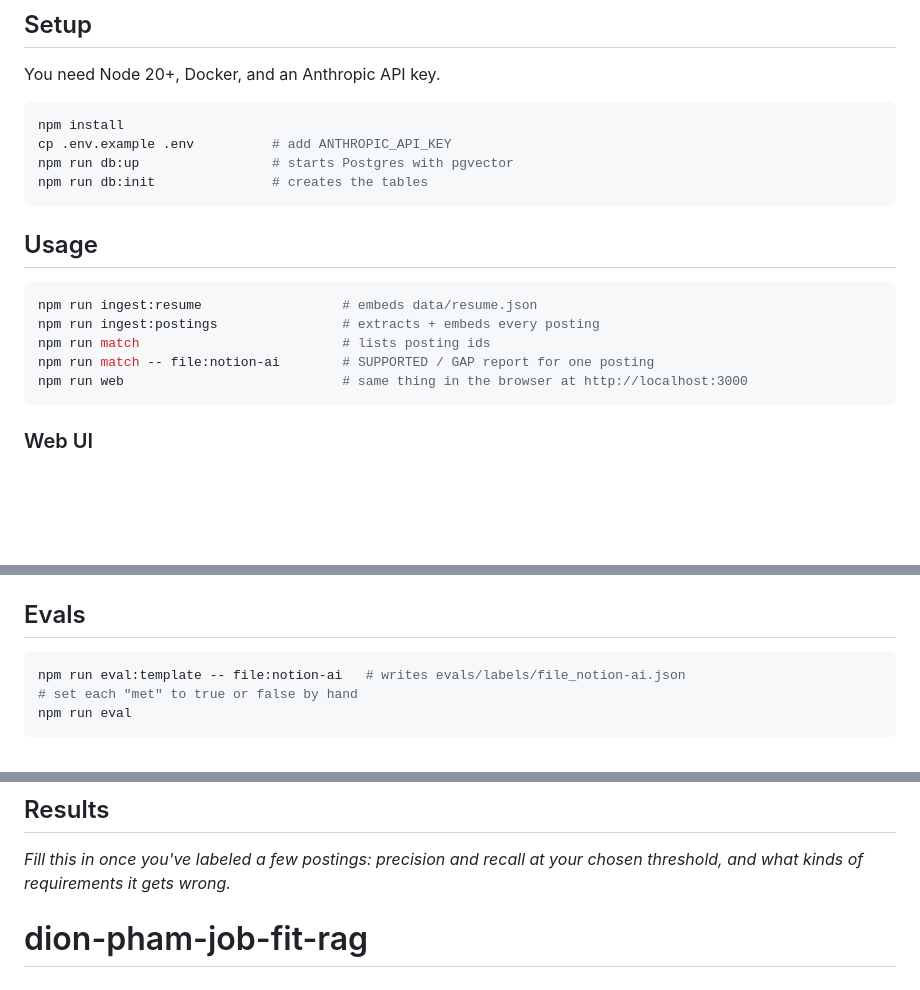
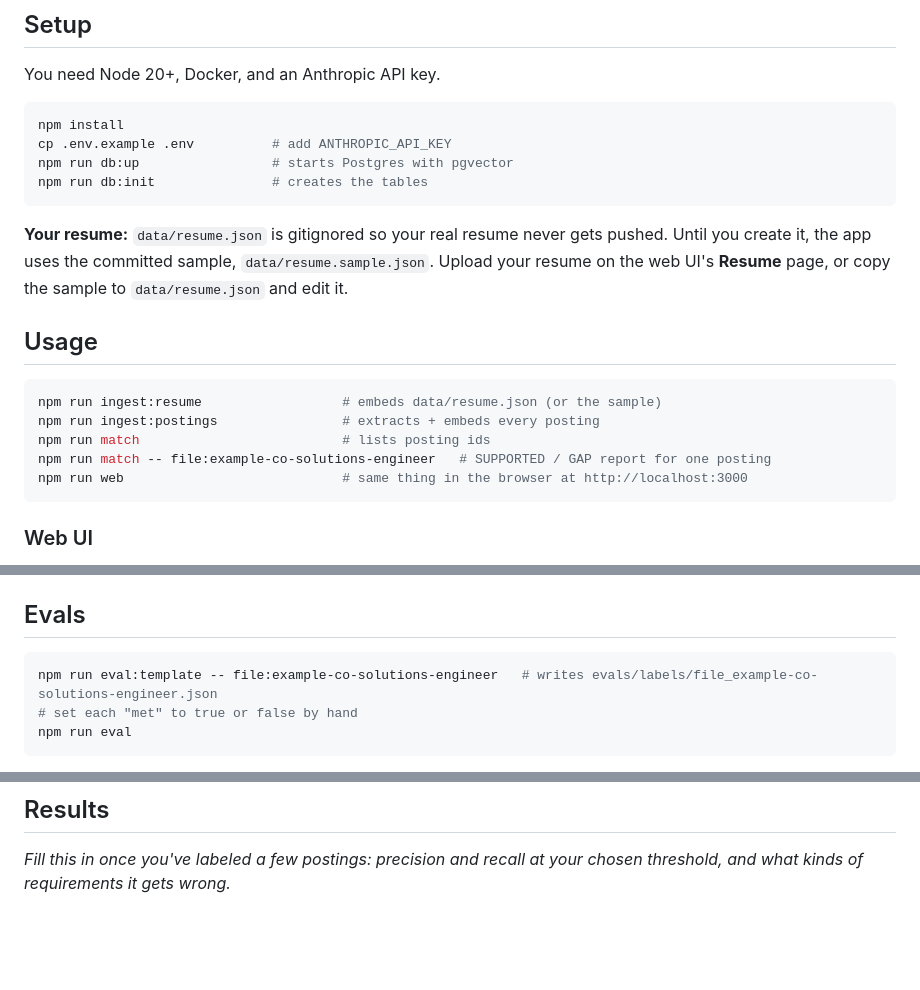
Before and after one commit to dion-pham/dion-pham-job-fit-rag, a Markdown page: README.md, 3 parts joined by grey strips. Rendered like a GitHub page; blank space fills up the shorter version.

````diff
--- a/README.md
+++ b/README.md
@@ -37,13 +43,15 @@ npm run db:up                 # starts Postgres with pgvector
 npm run db:init               # creates the tables
 ```
 
+**Your resume:** `data/resume.json` is gitignored so your real resume never gets pushed. Until you create it, the app uses the committed sample, `data/resume.sample.json`. Upload your resume on the web UI's **Resume** page, or copy the sample to `data/resume.json` and edit it.
+
 ## Usage
 
 ```bash
-npm run ingest:resume                  # embeds data/resume.json
+npm run ingest:resume                  # embeds data/resume.json (or the sample)
 npm run ingest:postings                # extracts + embeds every posting
 npm run match                          # lists posting ids
-npm run match -- file:notion-ai        # SUPPORTED / GAP report for one posting
+npm run match -- file:example-co-solutions-engineer   # SUPPORTED / GAP report for one posting
 npm run web                            # same thing in the browser at http://localhost:3000
 ```
 
@@ -68,7 +76,7 @@ Claude is called once per posting checked (requirement extraction) and once per
 ## Evals
 
 ```bash
-npm run eval:template -- file:notion-ai   # writes evals/labels/file_notion-ai.json
+npm run eval:template -- file:example-co-solutions-engineer   # writes evals/labels/file_example-co-solutions-engineer.json
 # set each "met" to true or false by hand
 npm run eval
 ```
@@ -85,4 +93,3 @@ Precision matters most here. A false positive means the tool says you meet a req
 ## Results
 
 _Fill this in once you've labeled a few postings: precision and recall at your chosen threshold, and what kinds of requirements it gets wrong._
-# dion-pham-job-fit-rag
````
Also changed, not shown: other parts of README.md (+6 -0 lines), docs/screenshots/check-fit.png (added), docs/screenshots/resume.png (added), 4 other files.
